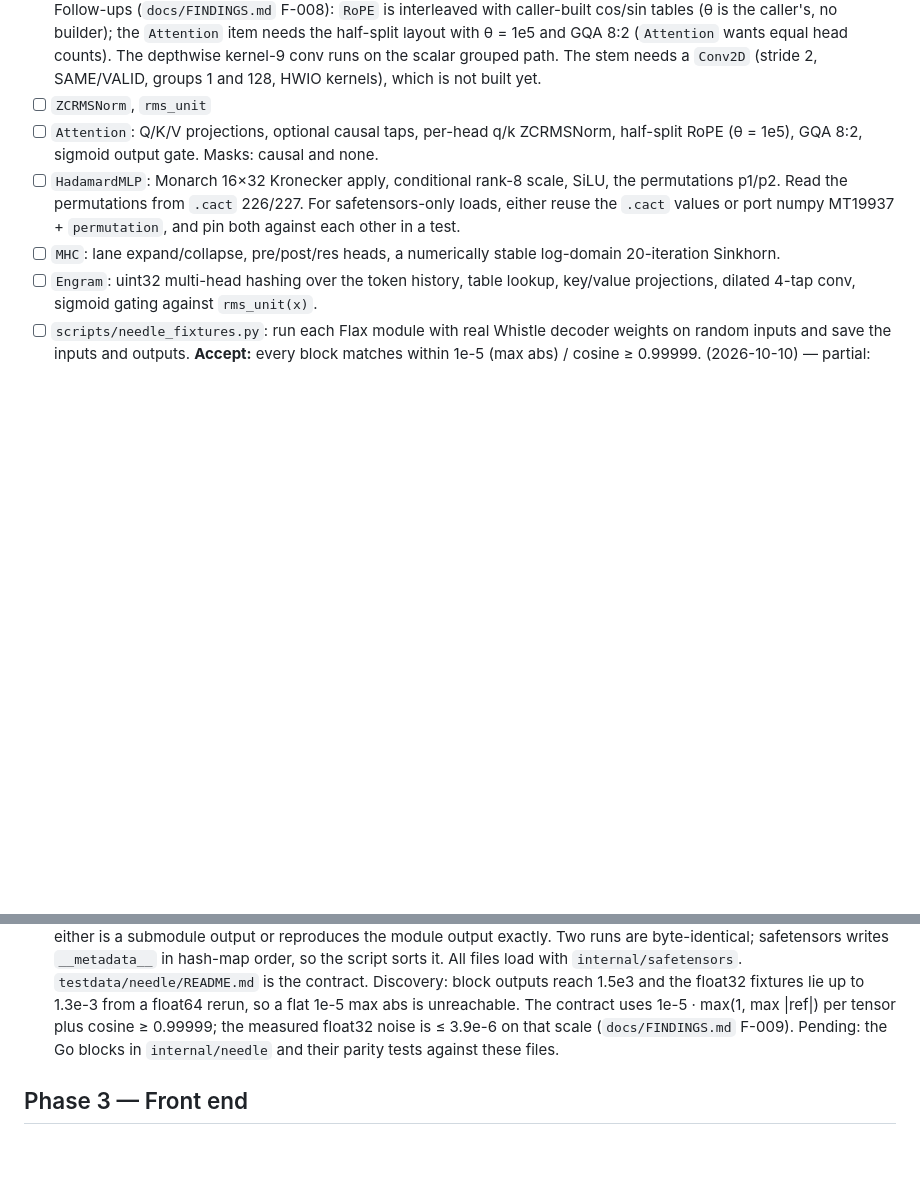
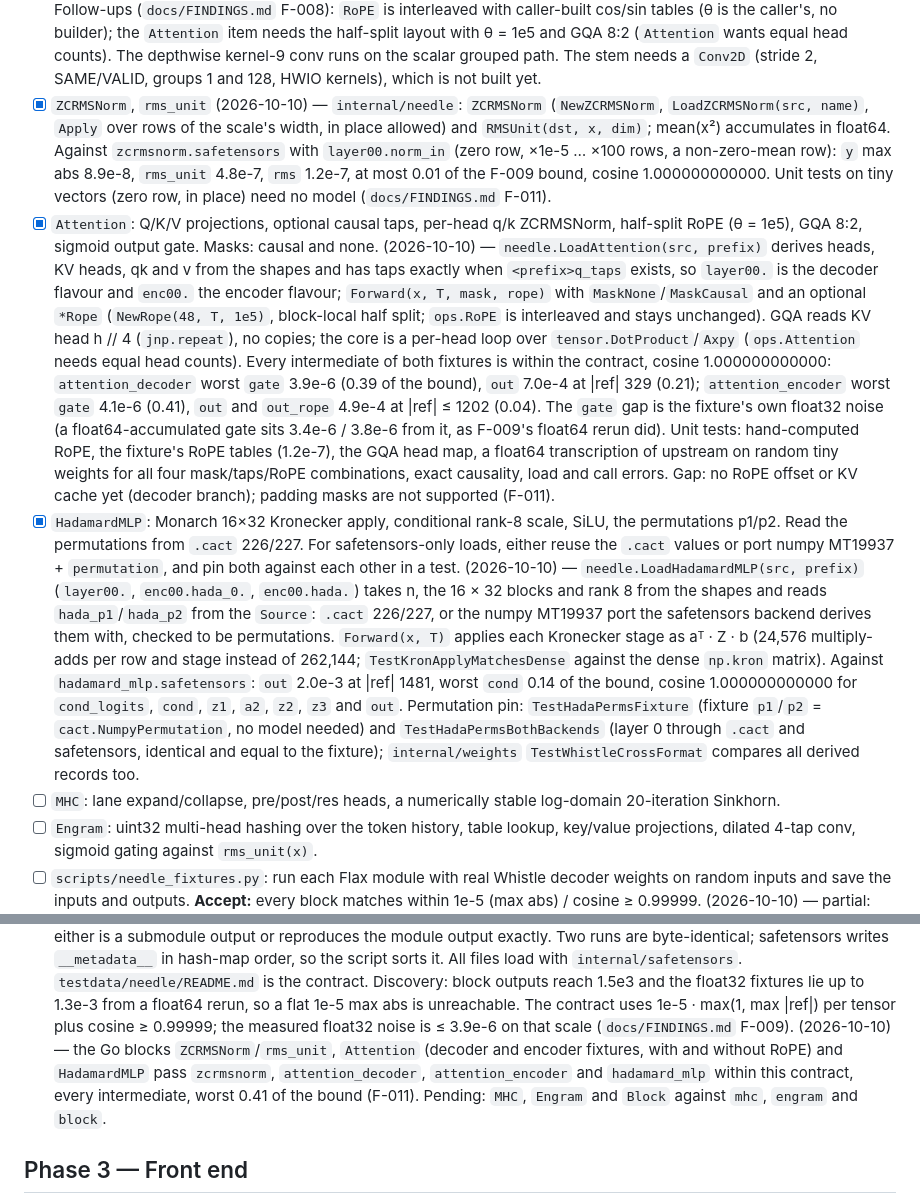
Before and after one commit to CWBudde/go-whistle, a Markdown page: PLAN.md, 2 parts joined by grey strips. Drawn GitHub-style; blank space fills up the shorter version.

Commit message:
docs(plan): tick ZCRMSNorm, Attention and HadamardMLP
All three pass their fixtures within the F-009 contract; the fixture
item's partial note now lists the passing blocks and leaves MHC, Engram
and Block pending.

Co-Authored-By: Claude Opus 5.5 (1M context) <noreply@anthropic.com>

```diff
--- a/PLAN.md
+++ b/PLAN.md
@@ -440,12 +440,38 @@ Following the upstream porting blog, logits are compared by **cosine and top-1**
       no builder); the `Attention` item needs the half-split layout with θ = 1e5 and GQA 8:2 (`Attention` wants equal
       head counts). The depthwise kernel-9 conv runs on the scalar grouped path. The stem needs a `Conv2D` (stride 2,
       SAME/VALID, groups 1 and 128, HWIO kernels), which is not built yet.
-- [ ] `ZCRMSNorm`, `rms_unit`
-- [ ] `Attention`: Q/K/V projections, optional causal taps, per-head q/k ZCRMSNorm, half-split RoPE (θ = 1e5), GQA
+- [x] `ZCRMSNorm`, `rms_unit`
+      (2026-10-10) — `internal/needle`: `ZCRMSNorm` (`NewZCRMSNorm`, `LoadZCRMSNorm(src, name)`, `Apply` over rows of
+      the scale's width, in place allowed) and `RMSUnit(dst, x, dim)`; mean(x²) accumulates in float64. Against
+      `zcrmsnorm.safetensors` with `layer00.norm_in` (zero row, ×1e-5 … ×100 rows, a non-zero-mean row): `y` max abs
+      8.9e-8, `rms_unit` 4.8e-7, `rms` 1.2e-7, at most 0.01 of the F-009 bound, cosine 1.000000000000. Unit tests on
+      tiny vectors (zero row, in place) need no model (`docs/FINDINGS.md` F-011).
+- [x] `Attention`: Q/K/V projections, optional causal taps, per-head q/k ZCRMSNorm, half-split RoPE (θ = 1e5), GQA
       8:2, sigmoid output gate. Masks: causal and none.
-- [ ] `HadamardMLP`: Monarch 16×32 Kronecker apply, conditional rank-8 scale, SiLU, the permutations p1/p2. Read the
+      (2026-10-10) — `needle.LoadAttention(src, prefix)` derives heads, KV heads, qk and v from the shapes and has taps
+      exactly when `<prefix>q_taps` exists, so `layer00.` is the decoder flavour and `enc00.` the encoder flavour;
+      `Forward(x, T, mask, rope)` with `MaskNone`/`MaskCausal` and an optional `*Rope` (`NewRope(48, T, 1e5)`, block-local
+      half split; `ops.RoPE` is interleaved and stays unchanged). GQA reads KV head h // 4 (`jnp.repeat`), no copies;
+      the core is a per-head loop over `tensor.DotProduct`/`Axpy` (`ops.Attention` needs equal head counts). Every
+      intermediate of both fixtures is within the contract, cosine 1.000000000000: `attention_decoder` worst `gate`
+      3.9e-6 (0.39 of the bound), `out` 7.0e-4 at |ref| 329 (0.21); `attention_encoder` worst `gate` 4.1e-6 (0.41),
+      `out` and `out_rope` 4.9e-4 at |ref| ≤ 1202 (0.04). The `gate` gap is the fixture's own float32 noise (a
+      float64-accumulated gate sits 3.4e-6 / 3.8e-6 from it, as F-009's float64 rerun did). Unit tests: hand-computed
+      RoPE, the fixture's RoPE tables (1.2e-7), the GQA head map, a float64 transcription of upstream on random
+      tiny weights for all four mask/taps/RoPE combinations, exact causality, load and call errors. Gap: no RoPE
+      offset or KV cache yet (decoder branch); padding masks are not supported (F-011).
+- [x] `HadamardMLP`: Monarch 16×32 Kronecker apply, conditional rank-8 scale, SiLU, the permutations p1/p2. Read the
       permutations from `.cact` 226/227. For safetensors-only loads, either reuse the `.cact` values or port numpy MT19937 +
       `permutation`, and pin both against each other in a test.
+      (2026-10-10) — `needle.LoadHadamardMLP(src, prefix)` (`layer00.`, `enc00.hada_0.`, `enc00.hada.`) takes n, the
+      16 × 32 blocks and rank 8 from the shapes and reads `hada_p1`/`hada_p2` from the `Source`: `.cact` 226/227, or
+      the numpy MT19937 port the safetensors backend derives them with, checked to be permutations. `Forward(x, T)`
+      applies each Kronecker stage as aᵀ · Z · b (24,576 multiply-adds per row and stage instead of 262,144;
+      `TestKronApplyMatchesDense` against the dense `np.kron` matrix). Against `hadamard_mlp.safetensors`: `out` 2.0e-3
+      at |ref| 1481, worst `cond` 0.14 of the bound, cosine 1.000000000000 for `cond_logits`, `cond`, `z1`, `a2`,
+      `z2`, `z3` and `out`. Permutation pin: `TestHadaPermsFixture` (fixture `p1`/`p2` = `cact.NumpyPermutation`, no
+      model needed) and `TestHadaPermsBothBackends` (layer 0 through `.cact` and safetensors, identical and equal to
+      the fixture); `internal/weights` `TestWhistleCrossFormat` compares all derived records too.
 - [ ] `MHC`: lane expand/collapse, pre/post/res heads, a numerically stable log-domain 20-iteration Sinkhorn.
 - [ ] `Engram`: uint32 multi-head hashing over the token history, table lookup, key/value projections, dilated
       4-tap conv, sigmoid gating against `rms_unit(x)`.
@@ -463,8 +489,11 @@ Following the upstream porting blog, logits are compared by **cosine and top-1**
       the script sorts it. All files load with `internal/safetensors`. `testdata/needle/README.md` is the contract.
       Discovery: block outputs reach 1.5e3 and the float32 fixtures lie up to 1.3e-3 from a float64 rerun, so a flat
       1e-5 max abs is unreachable. The contract uses 1e-5 · max(1, max |ref|) per tensor plus cosine ≥ 0.99999; the
-      measured float32 noise is ≤ 3.9e-6 on that scale (`docs/FINDINGS.md` F-009). Pending: the Go blocks in
-      `internal/needle` and their parity tests against these files.
+      measured float32 noise is ≤ 3.9e-6 on that scale (`docs/FINDINGS.md` F-009). (2026-10-10) — the Go blocks
+      `ZCRMSNorm`/`rms_unit`, `Attention` (decoder and encoder fixtures, with and without RoPE) and `HadamardMLP` pass
+      `zcrmsnorm`, `attention_decoder`, `attention_encoder` and `hadamard_mlp` within this contract, every
+      intermediate, worst 0.41 of the bound (F-011). Pending: `MHC`, `Engram` and `Block` against `mhc`, `engram`
+      and `block`.
 
 ## Phase 3 — Front end
 
```
